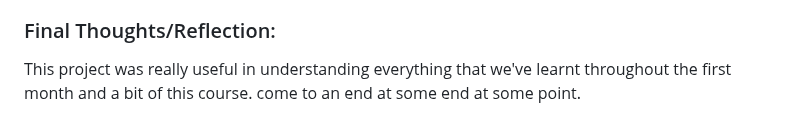
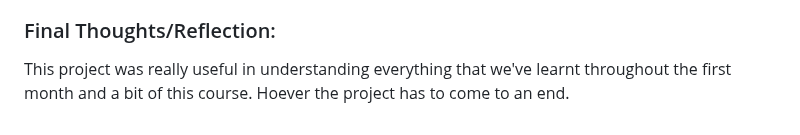
Before and after one commit to ewanw1lls/Mental-Health-Awareness, a Markdown page: README.md, the part around the change. Rendered like a GitHub page.

Commit message:
probs final commit

```diff
--- a/README.md
+++ b/README.md
@@ -114,4 +114,4 @@ Some bug fixes and small fixes still in progress see to-do
 ### Final Thoughts/Reflection:
 
 This project was really useful in understanding everything that we've learnt throughout the first month and a bit of this course.
-come to an end at some end at some point.
+Hoever the project has to come to an end.
```
